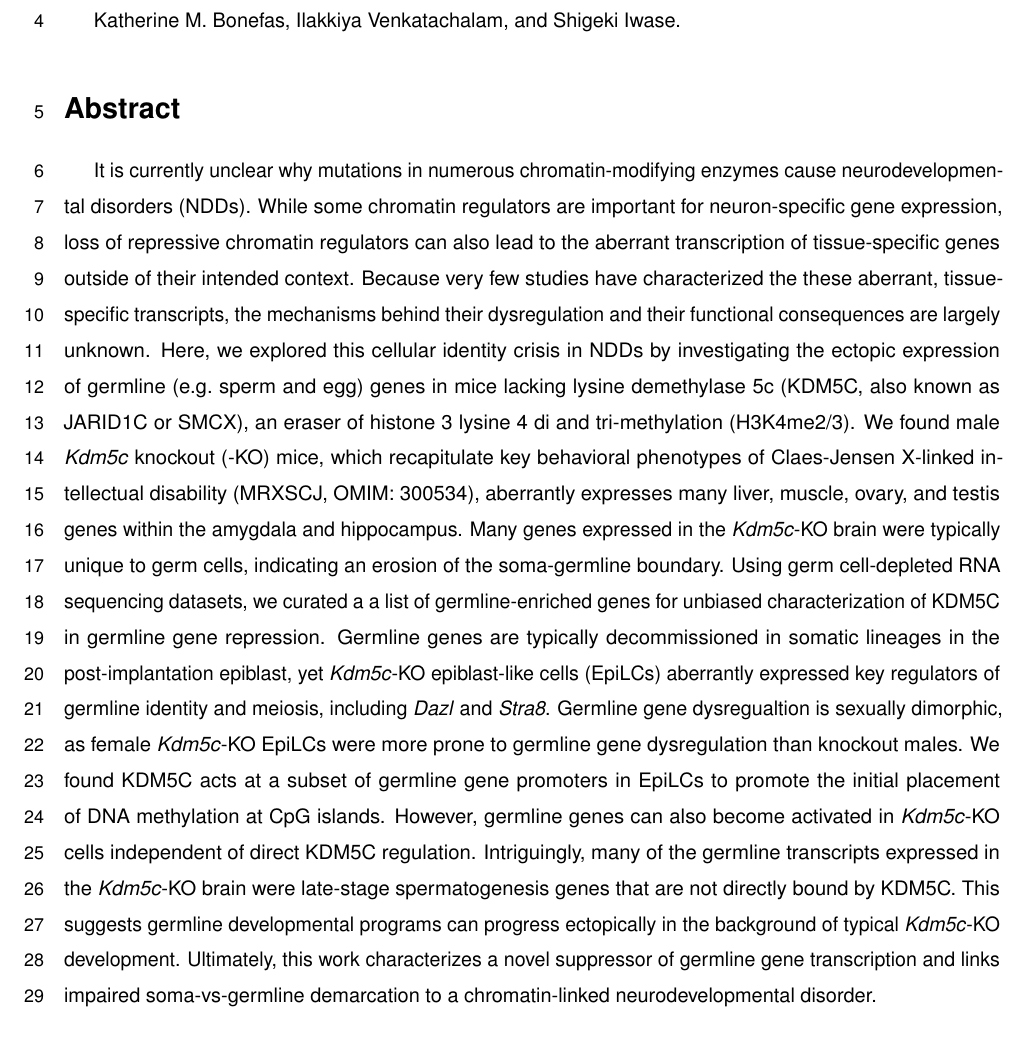
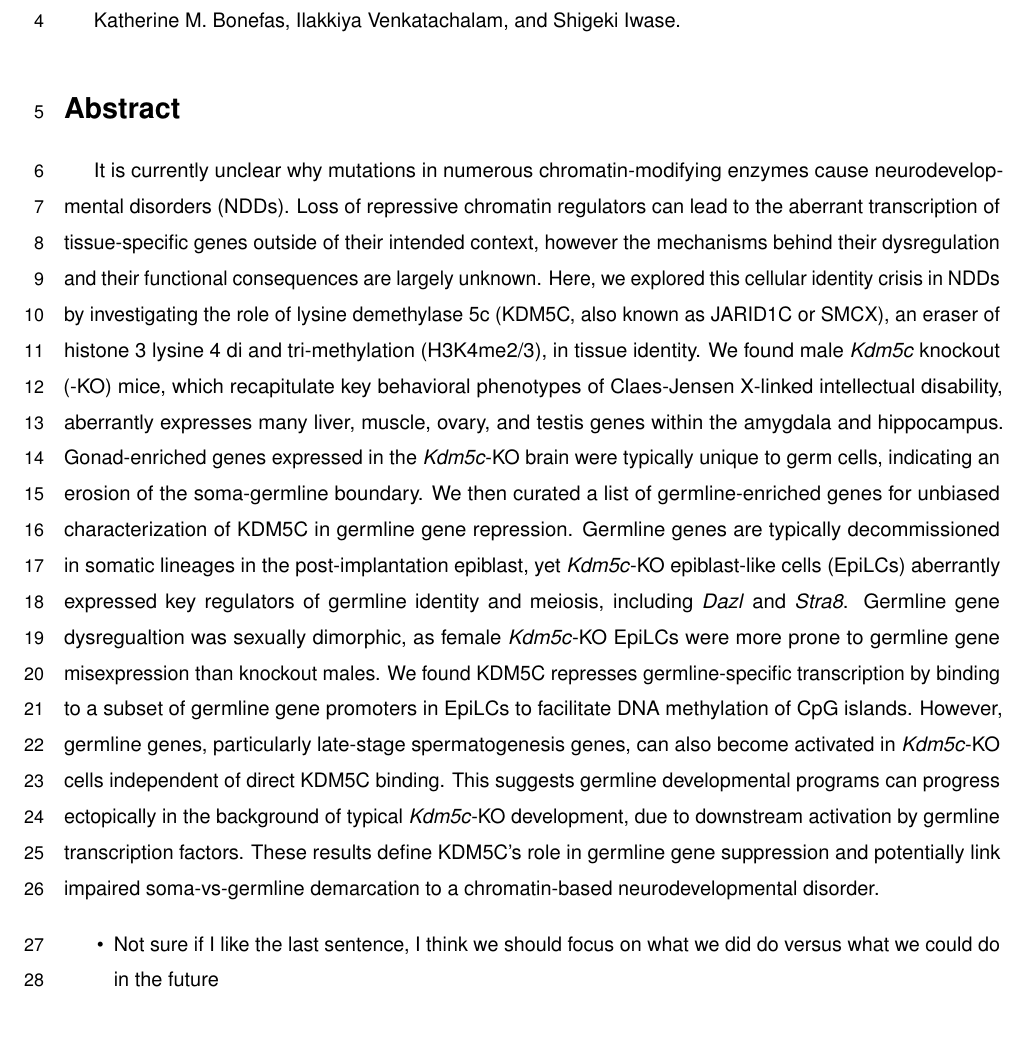
Before and after one commit to kbonefas/KDM5C_Germ_Mechanism, an R Markdown document (submission/manuscript.Rmd): part of page 1 of 29, cut so that both start at the same text. Rendered offline with R 4.5, knitr and Pandoc, then LaTeX, with nearby package versions; some code elsewhere in the file could not run offline; a font, style sheet, LaTeX package, included part or bibliography that could not be used is replaced or left out.

Commit message:
shigeki abstract edits

```diff
--- a/submission/manuscript.Rmd
+++ b/submission/manuscript.Rmd
@@ -37,7 +37,10 @@ Katherine M. Bonefas, Ilakkiya Venkatachalam, and Shigeki Iwase.
 
 # Abstract
 
-It is currently unclear why mutations in numerous chromatin-modifying enzymes cause neurodevelopmental disorders (NDDs). While some chromatin regulators are important for neuron-specific gene expression, loss of repressive chromatin regulators can also lead to the aberrant transcription of tissue-specific genes outside of their intended context. Because very few studies have characterized the these aberrant, tissue-specific transcripts, the mechanisms behind their dysregulation and their functional consequences are largely unknown. Here, we explored this cellular identity crisis in NDDs by investigating the ectopic expression of germline (e.g. sperm and egg) genes in mice lacking lysine demethylase 5c (KDM5C, also known as JARID1C or SMCX), an eraser of histone 3 lysine 4 di and tri-methylation (H3K4me2/3). We found male _Kdm5c_ knockout (-KO) mice, which recapitulate key behavioral phenotypes of Claes-Jensen X-linked intellectual disability (MRXSCJ, OMIM: 300534), aberrantly expresses many liver, muscle, ovary, and testis genes within the amygdala and hippocampus. Many genes expressed in the _Kdm5c_-KO brain were typically unique to germ cells, indicating an erosion of the soma-germline boundary. Using germ cell-depleted RNA sequencing datasets, we curated a a list of germline-enriched genes for unbiased characterization of KDM5C in germline gene repression. Germline genes are typically decommissioned in somatic lineages in the post-implantation epiblast, yet _Kdm5c_-KO epiblast-like cells (EpiLCs) aberrantly expressed key regulators of germline identity and meiosis, including _Dazl_ and _Stra8_. Germline gene dysregualtion is sexually dimorphic, as female _Kdm5c_-KO EpiLCs were more prone to germline gene dysregulation than knockout males. We found KDM5C acts at a subset of germline gene promoters in EpiLCs to promote the initial placement of DNA methylation at CpG islands. However, germline genes can also become activated in _Kdm5c_-KO cells independent of direct KDM5C regulation. Intriguingly, many of the germline transcripts expressed in the _Kdm5c_-KO brain were late-stage spermatogenesis genes that are not directly bound by KDM5C. This suggests germline developmental programs can progress ectopically in the background of typical _Kdm5c_-KO development. Ultimately, this work characterizes a novel suppressor of germline gene transcription and links impaired soma-vs-germline demarcation to a chromatin-linked neurodevelopmental disorder.
+It is currently unclear why mutations in numerous chromatin-modifying enzymes cause neurodevelopmental disorders (NDDs). Loss of repressive chromatin regulators can lead to the aberrant transcription of tissue-specific genes outside of their intended context, however the mechanisms behind their dysregulation and their functional consequences are largely unknown. Here, we explored this cellular identity crisis in NDDs by investigating the role of lysine demethylase 5c (KDM5C, also known as JARID1C or SMCX), an eraser of histone 3 lysine 4 di and tri-methylation (H3K4me2/3), in tissue identity. We found male _Kdm5c_ knockout (-KO) mice, which recapitulate key behavioral phenotypes of Claes-Jensen X-linked intellectual disability, aberrantly expresses many liver, muscle, ovary, and testis genes within the amygdala and hippocampus. Gonad-enriched genes expressed in the _Kdm5c_-KO brain were typically unique to germ cells, indicating an erosion of the soma-germline boundary. We then curated a list of germline-enriched genes for unbiased characterization of KDM5C in germline gene repression. Germline genes are typically decommissioned in somatic lineages in the post-implantation epiblast, yet _Kdm5c_-KO epiblast-like cells (EpiLCs) aberrantly expressed key regulators of germline identity and meiosis, including _Dazl_ and _Stra8_. Germline gene dysregualtion was sexually dimorphic, as female _Kdm5c_-KO EpiLCs were more prone to germline gene misexpression than knockout males. We found KDM5C represses germline-specific transcription by binding to a subset of germline gene promoters in EpiLCs to facilitate DNA methylation of CpG islands. However, germline genes, particularly late-stage spermatogenesis genes, can also become activated in _Kdm5c_-KO cells independent of direct KDM5C binding. This suggests germline developmental programs can progress ectopically in the background of typical _Kdm5c_-KO development, due to downstream activation by germline transcription factors. These results define KDM5C's role in germline gene suppression and potentially link impaired soma-vs-germline demarcation to a chromatin-based neurodevelopmental disorder.
+
+- Not sure if I like the last sentence, I think we should focus on what we did do versus what we could do in the future
+
 
 # Introduction
 
```
